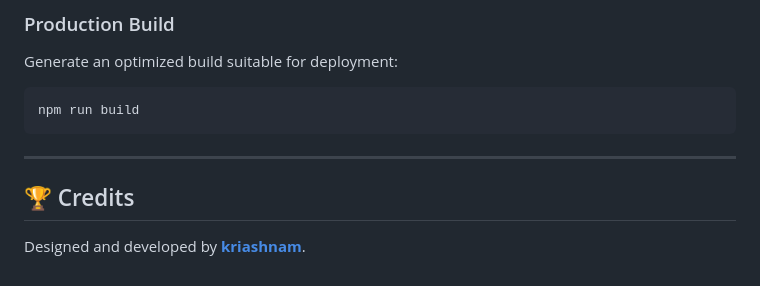
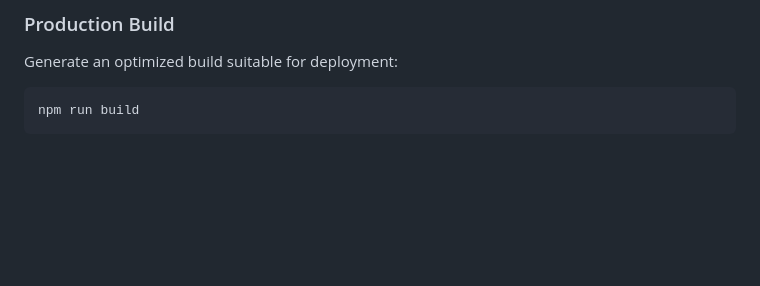
Before and after one commit to Krishnam1234567/Democracy_Nexus, a Markdown page: README.md, the part around the change. Rendered like a GitHub page; blank space fills up the shorter version.

Commit message:
Delete credits section from README
Removed credits section from README.

````diff
--- a/README.md
+++ b/README.md
@@ -111,9 +111,3 @@ Generate an optimized build suitable for deployment:
 ```bash
 npm run build
 ```
-
----
-
-## 🏆 Credits
-
-Designed and developed by **[kriashnam](https://github.com/kriashnam)**.
````
